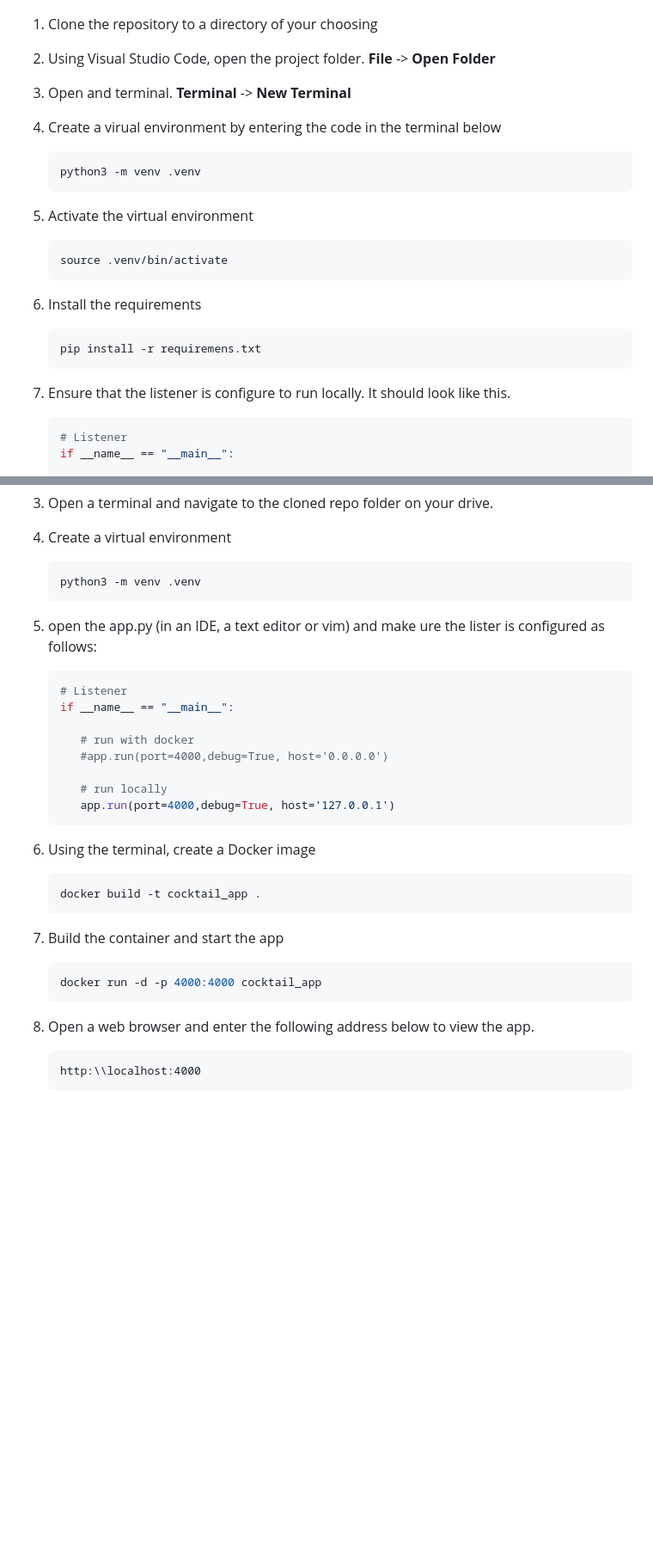
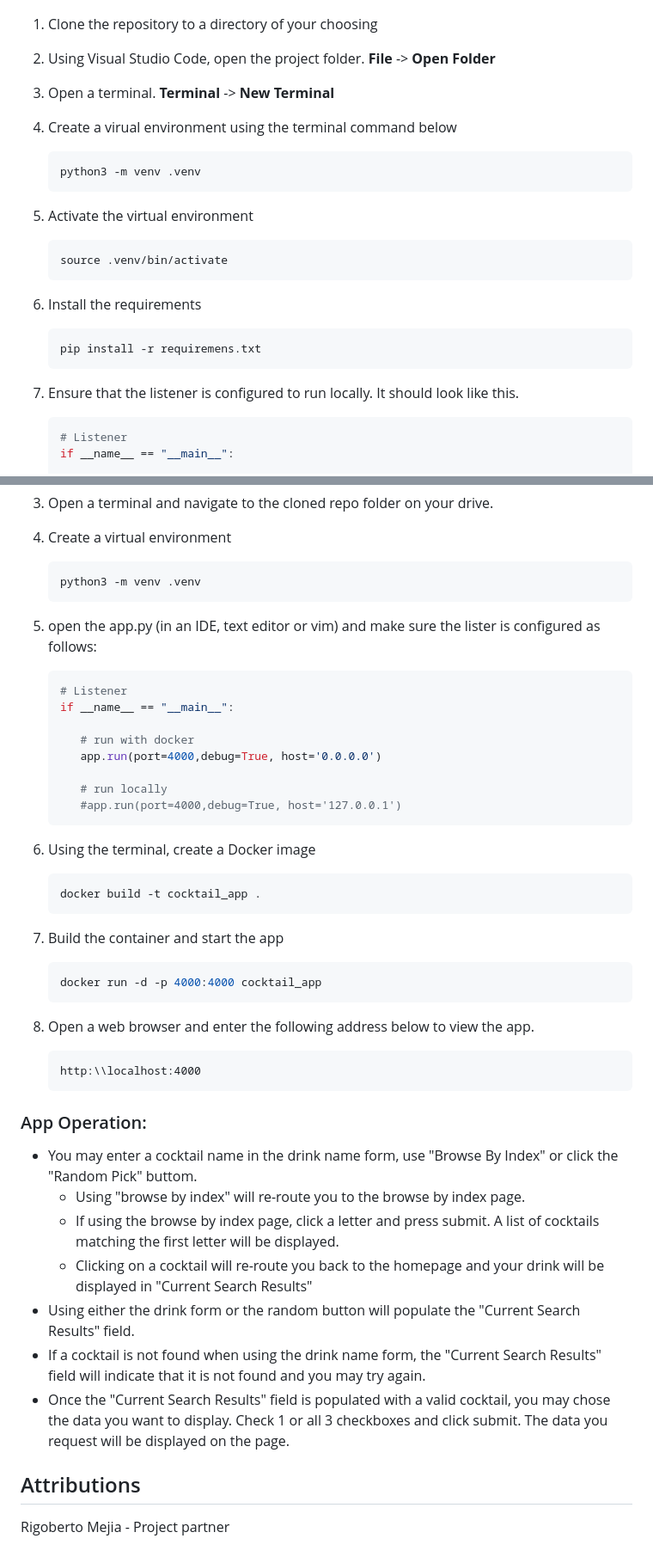
Before and after one commit to voyagerfan/Cocktail-App, a Markdown page: README.md, 2 parts joined by grey strips. Shown: that part at 86% size. Rendered like a GitHub page; blank space fills up the shorter version.

````diff
--- a/README.md
+++ b/README.md
@@ -75,8 +79,8 @@ Callback screen with JWT infomation
 
 1) Clone the repository to a directory of your choosing
 2) Using Visual Studio Code, open the project folder. **File** -> **Open Folder**
-3) Open and terminal. **Terminal** -> **New Terminal**
-4) Create a virual environment by entering the code in the terminal below
+3) Open a terminal. **Terminal** -> **New Terminal**
+4) Create a virual environment using the terminal command below
    ```bash
    python3 -m venv .venv
    ```
@@ -88,7 +92,7 @@ Callback screen with JWT infomation
    ```bash
    pip install -r requiremens.txt
    ```
-7) Ensure that the listener is configure to run locally. It should look like this.
+7) Ensure that the listener is configured to run locally. It should look like this.
 
    ```python
    # Listener
@@ -125,16 +129,16 @@ Callback screen with JWT infomation
    ```bash
    python3 -m venv .venv
    ```
-5) open the app.py (in an IDE, a text editor or vim) and make ure the lister is configured as follows:
+5) open the app.py (in an IDE, text editor or vim) and make sure the lister is configured as follows:
    ```python
    # Listener
    if __name__ == "__main__":
 
       # run with docker
-      #app.run(port=4000,debug=True, host='0.0.0.0')
+      app.run(port=4000,debug=True, host='0.0.0.0')
 
       # run locally
-      app.run(port=4000,debug=True, host='127.0.0.1')
+      #app.run(port=4000,debug=True, host='127.0.0.1')
    ```
 6) Using the terminal, create a Docker image
    ```bash
@@ -149,3 +153,16 @@ Callback screen with JWT infomation
    ```
    http:\\localhost:4000
    ```
+
+### App Operation:
+* You may enter a cocktail name in the drink name form, use "Browse By Index" or click the "Random Pick" buttom.
+  * Using "browse by index" will re-route you to the browse by index page.
+  * If using the browse by index page, click a letter and press submit. A list of cocktails matching the first letter will be displayed.
+  * Clicking on a cocktail will re-route you back to the homepage and your drink will be displayed in "Current Search Results"
+* Using either the drink form or the random button will populate the "Current Search Results" field.
+* If a cocktail is not found when using the drink name form, the "Current Search Results" field will indicate that it is not found and you may try again.
+* Once the "Current Search Results" field is populated with a valid cocktail, you may chose the data you want to display. Check 1 or all 3 checkboxes and click submit. The data you request will be displayed on the page.
+
+
+## Attributions
+Rigoberto Mejia - Project partner
````
Also changed, not shown: other parts of README.md (+11 -7 lines), screenshots/browse_by_index.png (added), screenshots/homescreen.png (added), screenshots/warning_popup.png (added), 1 other file.
